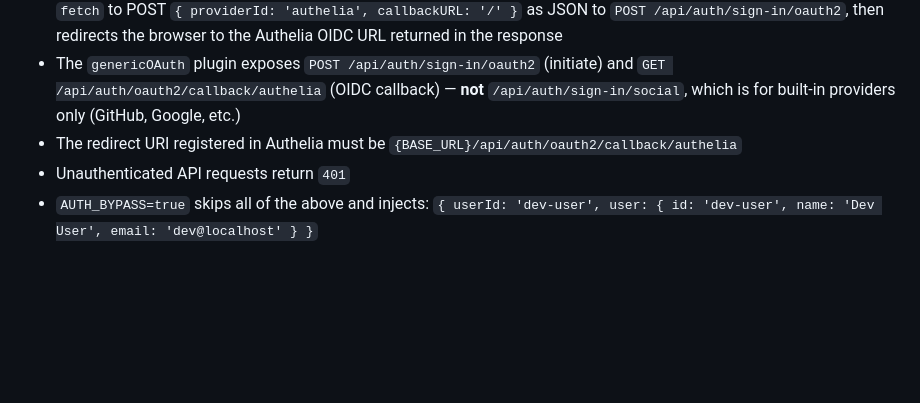
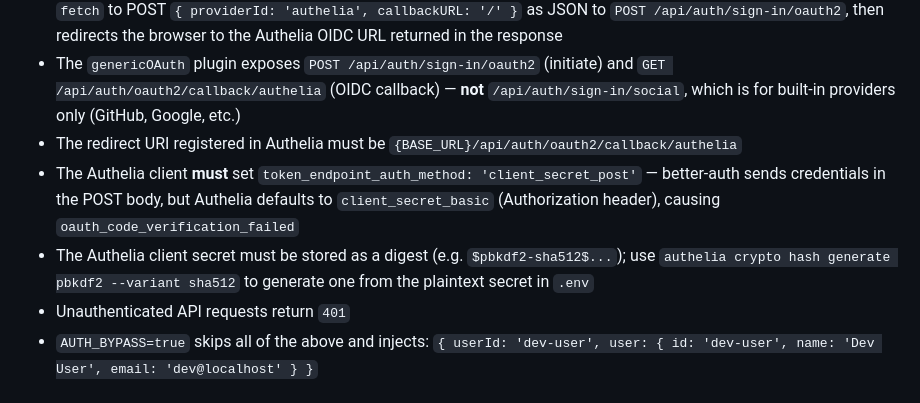
Before and after one commit to oforfamar/corpus, a Markdown page: AGENTS.md, the part around the change. Rendered like a GitHub page; blank space fills up the shorter version.

Commit message:
Document Authelia client_secret_post requirement and secret hashing

```diff
--- a/AGENTS.md
+++ b/AGENTS.md
@@ -147,6 +147,8 @@ All routes except `/api/auth/*` require an active session. In `AUTH_BYPASS=true`
 - Unauthenticated browser requests are redirected to `GET /auth/login`, which serves a minimal HTML page that uses `fetch` to POST `{ providerId: 'authelia', callbackURL: '/' }` as JSON to `POST /api/auth/sign-in/oauth2`, then redirects the browser to the Authelia OIDC URL returned in the response
 - The `genericOAuth` plugin exposes `POST /api/auth/sign-in/oauth2` (initiate) and `GET /api/auth/oauth2/callback/authelia` (OIDC callback) — **not** `/api/auth/sign-in/social`, which is for built-in providers only (GitHub, Google, etc.)
 - The redirect URI registered in Authelia must be `{BASE_URL}/api/auth/oauth2/callback/authelia`
+- The Authelia client **must** set `token_endpoint_auth_method: 'client_secret_post'` — better-auth sends credentials in the POST body, but Authelia defaults to `client_secret_basic` (Authorization header), causing `oauth_code_verification_failed`
+- The Authelia client secret must be stored as a digest (e.g. `$pbkdf2-sha512$...`); use `authelia crypto hash generate pbkdf2 --variant sha512` to generate one from the plaintext secret in `.env`
 - Unauthenticated API requests return `401`
 - `AUTH_BYPASS=true` skips all of the above and injects: `{ userId: 'dev-user', user: { id: 'dev-user', name: 'Dev User', email: 'dev@localhost' } }`
 
```
Also changed, not shown: CLAUDE.md (+2 -0 lines).
